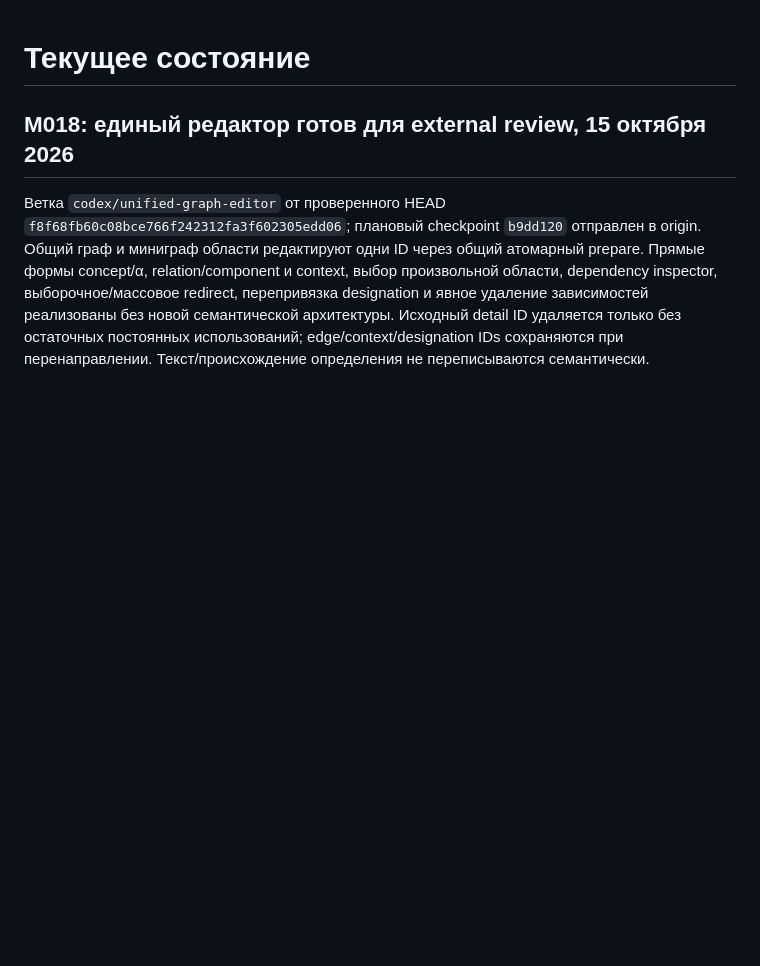
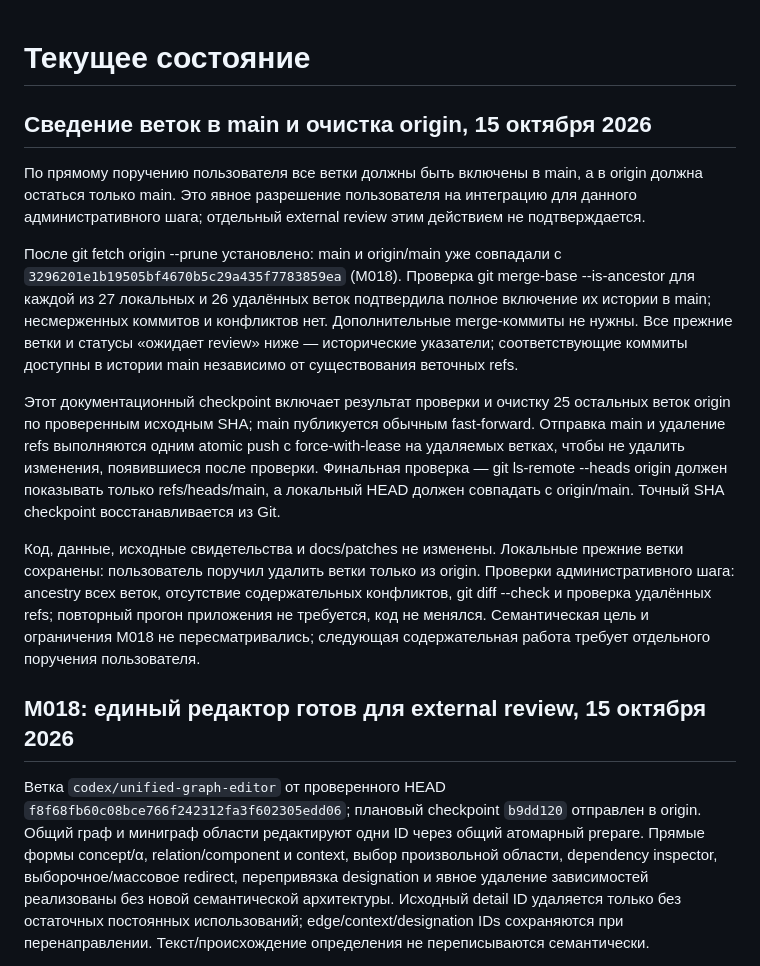
Before and after one commit to scvarr/concept-field-lab, a Markdown page: docs/current-state.md, the part around the change. Rendered like a GitHub page; blank space fills up the shorter version.

```diff
--- a/docs/current-state.md
+++ b/docs/current-state.md
@@ -1,4 +1,16 @@
 # Текущее состояние
+
+
+## Сведение веток в main и очистка origin, 15 октября 2026
+
+По прямому поручению пользователя все ветки должны быть включены в main, а в origin должна остаться только main. Это явное разрешение пользователя на интеграцию для данного административного шага; отдельный external review этим действием не подтверждается.
+
+После git fetch origin --prune установлено: main и origin/main уже совпадали с `3296201e1b19505bf4670b5c29a435f7783859ea` (M018). Проверка git merge-base --is-ancestor для каждой из 27 локальных и 26 удалённых веток подтвердила полное включение их истории в main; несмерженных коммитов и конфликтов нет. Дополнительные merge-коммиты не нужны. Все прежние ветки и статусы «ожидает review» ниже — исторические указатели; соответствующие коммиты доступны в истории main независимо от существования веточных refs.
+
+Этот документационный checkpoint включает результат проверки и очистку 25 остальных веток origin по проверенным исходным SHA; main публикуется обычным fast-forward. Отправка main и удаление refs выполняются одним atomic push с force-with-lease на удаляемых ветках, чтобы не удалить изменения, появившиеся после проверки. Финальная проверка — git ls-remote --heads origin должен показывать только refs/heads/main, а локальный HEAD должен совпадать с origin/main. Точный SHA checkpoint восстанавливается из Git.
+
+Код, данные, исходные свидетельства и docs/patches не изменены. Локальные прежние ветки сохранены: пользователь поручил удалить ветки только из origin. Проверки административного шага: ancestry всех веток, отсутствие содержательных конфликтов, git diff --check и проверка удалённых refs; повторный прогон приложения не требуется, код не менялся. Семантическая цель и ограничения M018 не пересматривались; следующая содержательная работа требует отдельного поручения пользователя.
+
 
 ## M018: единый редактор готов для external review, 15 октября 2026
 
```
Also changed, not shown: docs/README.md (+6 -0 lines).
